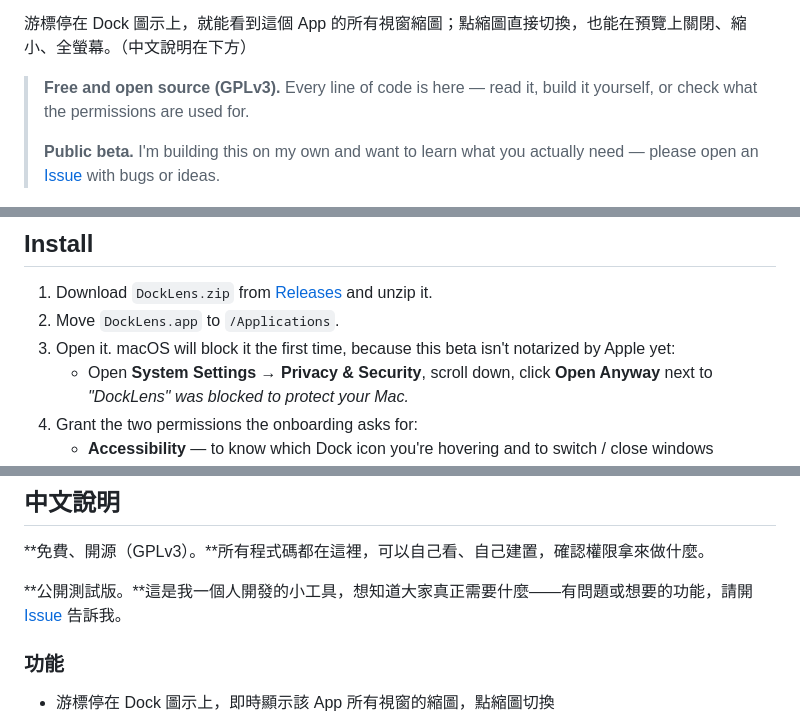
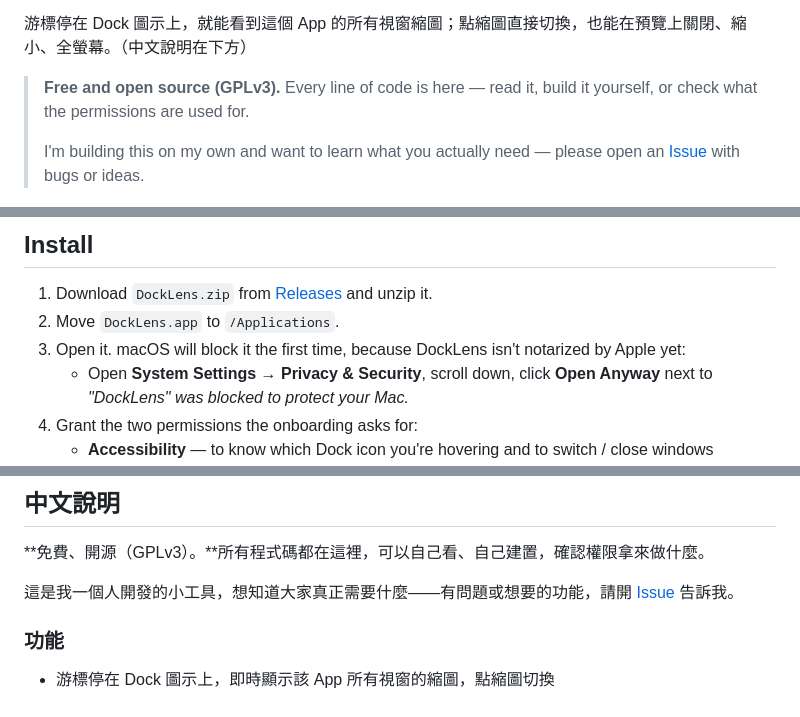
Before and after one commit to firstfu/DockLens-app, a Markdown page: README.md, 3 parts joined by grey strips. GitHub-like rendering.

Commit message:
README: 移除 beta 字樣，公證說明改指 DockLens 本身
Co-Authored-By: Claude Sonnet 5.5 <noreply@anthropic.com>
Claude-Session: https://claude.ai/code/session_01T9YAykteNTSpxJyQUdNpFU

```diff
--- a/README.md
+++ b/README.md
@@ -6,7 +6,7 @@
 
 > **Free and open source (GPLv3).** Every line of code is here — read it, build it yourself, or check what the permissions are used for.
 >
-> **Public beta.** I'm building this on my own and want to learn what you actually need — please open an [Issue](../../issues/new/choose) with bugs or ideas.
+> I'm building this on my own and want to learn what you actually need — please open an [Issue](../../issues/new/choose) with bugs or ideas.
 
 ![DockLens: hovering the Finder icon in the Dock shows live thumbnails of all three Finder windows](assets/screenshot.png)
 
@@ -54,7 +54,7 @@ macOS 26 or later.
 
 1. Download `DockLens.zip` from [Releases](../../releases/latest) and unzip it.
 2. Move `DockLens.app` to `/Applications`.
-3. Open it. macOS will block it the first time, because this beta isn't notarized by Apple yet:
+3. Open it. macOS will block it the first time, because DockLens isn't notarized by Apple yet:
    - Open **System Settings → Privacy & Security**, scroll down, click **Open Anyway** next to *"DockLens" was blocked to protect your Mac.*
 4. Grant the two permissions the onboarding asks for:
    - **Accessibility** — to know which Dock icon you're hovering and to switch / close windows
@@ -85,7 +85,7 @@ Tests: replace `build` with `test` in the `xcodebuild` command.
 
 **免費、開源（GPLv3）。**所有程式碼都在這裡，可以自己看、自己建置，確認權限拿來做什麼。
 
-**公開測試版。**這是我一個人開發的小工具，想知道大家真正需要什麼——有問題或想要的功能，請開 [Issue](../../issues/new/choose) 告訴我。
+這是我一個人開發的小工具，想知道大家真正需要什麼——有問題或想要的功能，請開 [Issue](../../issues/new/choose) 告訴我。
 
 ### 功能
 
```
Also changed, not shown: other parts of README.md (+1 -1 lines).
